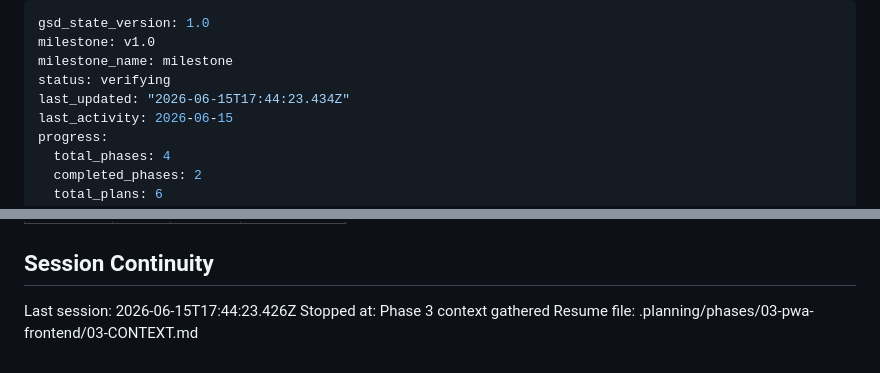
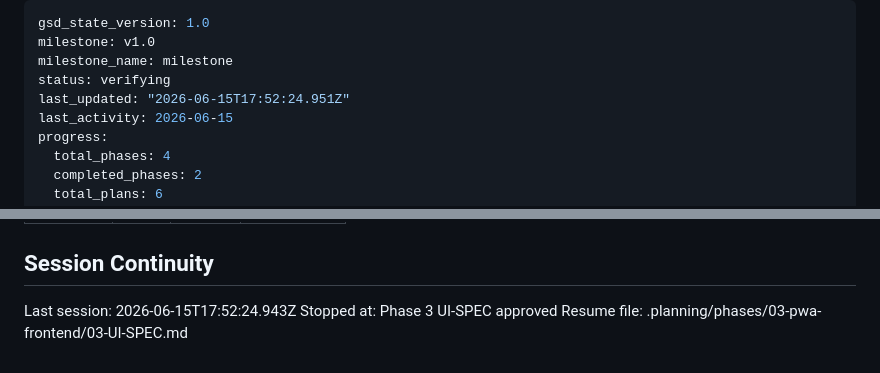
Before and after one commit to Polarfox-code-inc/ColaApp, a Markdown page: .planning/STATE.md, 2 parts joined by grey strips. GitHub-like rendering.

Commit message:
docs(state): record phase 3 UI-SPEC session

```diff
--- a/.planning/STATE.md
+++ b/.planning/STATE.md
@@ -3,7 +3,7 @@ gsd_state_version: 1.0
 milestone: v1.0
 milestone_name: milestone
 status: verifying
-last_updated: "2026-06-15T17:44:23.434Z"
+last_updated: "2026-06-15T17:52:24.951Z"
 last_activity: 2026-06-15
 progress:
   total_phases: 4
@@ -98,6 +98,6 @@ Items acknowledged and carried forward from previous milestone close:
 
 ## Session Continuity
 
-Last session: 2026-06-15T17:44:23.426Z
-Stopped at: Phase 3 context gathered
-Resume file: .planning/phases/03-pwa-frontend/03-CONTEXT.md
+Last session: 2026-06-15T17:52:24.943Z
+Stopped at: Phase 3 UI-SPEC approved
+Resume file: .planning/phases/03-pwa-frontend/03-UI-SPEC.md
```
